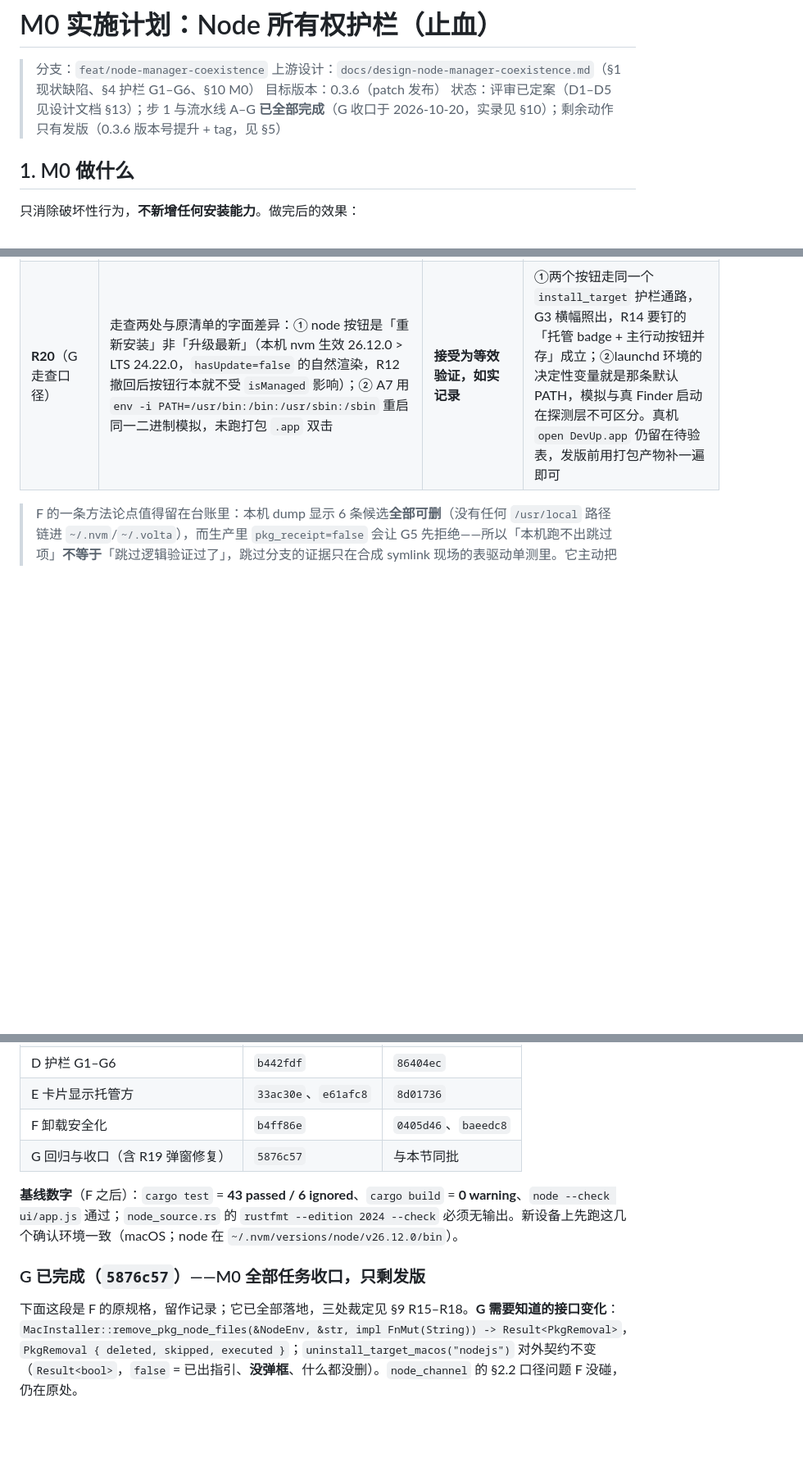
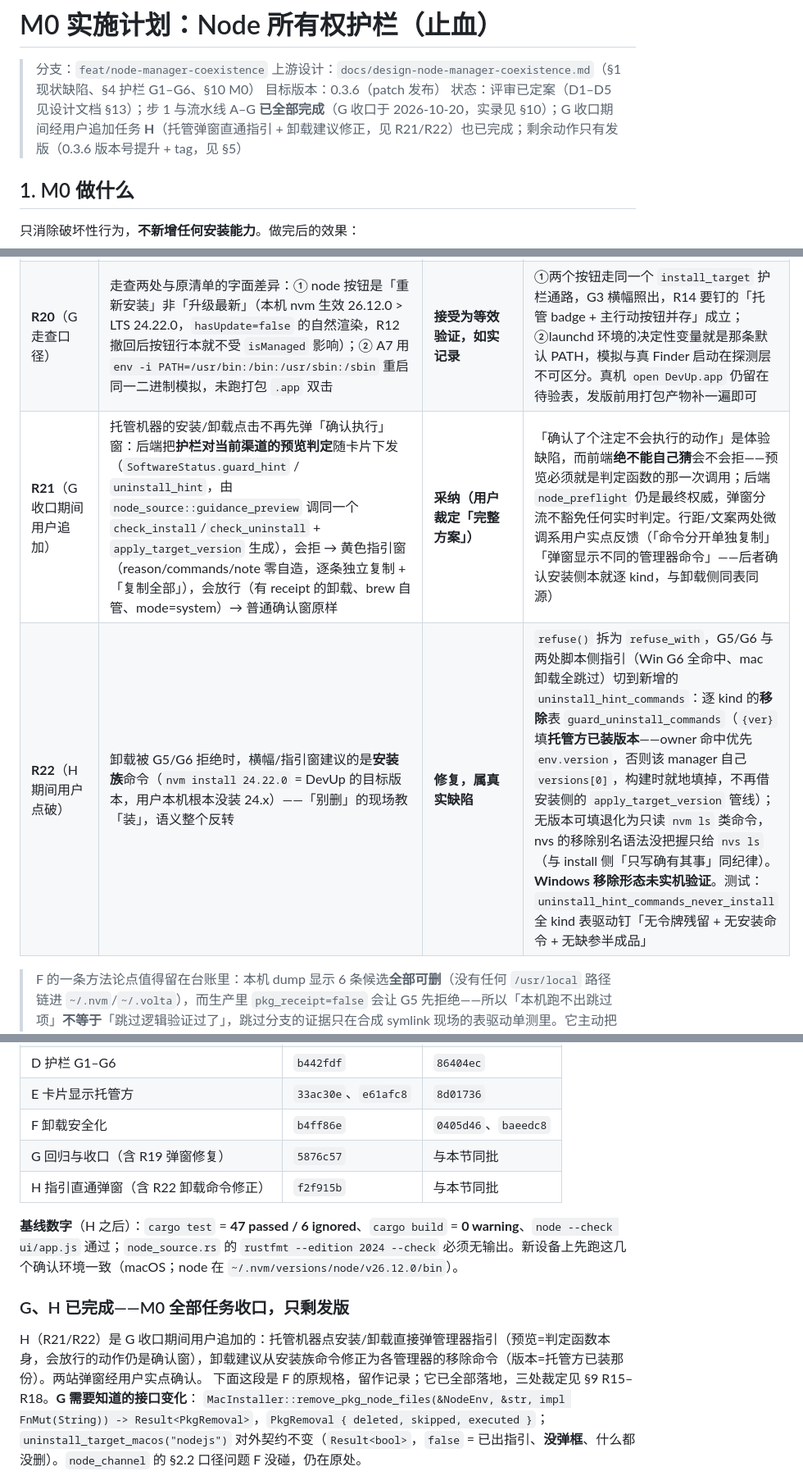
Before and after one commit to fangweilong/devup, a Markdown page: docs/plan-m0-node-guardrails.md, 3 parts joined by grey strips. Shown at 82% size. Rendered like a GitHub page; blank space fills up the shorter version.

Commit message:
docs(plan): 记任务 H 完成、R21/R22 裁定与 README 指引窗口径
§8/§10 补 H 行与提交号（f2f915b），基线刷新为 47 passed / 6 ignored；
§9 台账记 R21（弹窗形态跟随预览判定，预览必须复用判定函数本身）与
R22（卸载建议从安装族反转为逐 kind 移除命令，Windows 形态未验证）。
README「行为变更」补黄色指引窗与逐条复制的用户可见描述。

```diff
--- a/docs/plan-m0-node-guardrails.md
+++ b/docs/plan-m0-node-guardrails.md
@@ -3,7 +3,7 @@
 > 分支：`feat/node-manager-coexistence`
 > 上游设计：`docs/design-node-manager-coexistence.md`（§1 现状缺陷、§4 护栏 G1–G6、§10 M0）
 > 目标版本：0.3.6（patch 发布）
-> 状态：评审已定案（D1–D5 见设计文档 §13）；步 1 与流水线 A–G **已全部完成**（G 收口于 2026-10-20，实录见 §10）；剩余动作只有发版（0.3.6 版本号提升 + tag，见 §5）
+> 状态：评审已定案（D1–D5 见设计文档 §13）；步 1 与流水线 A–G **已全部完成**（G 收口于 2026-10-20，实录见 §10）；G 收口期间经用户追加任务 **H**（托管弹窗直通指引 + 卸载建议修正，见 R21/R22）也已完成；剩余动作只有发版（0.3.6 版本号提升 + tag，见 §5）
 
 ## 1. M0 做什么
 
@@ -390,6 +391,8 @@ DevUp 不会向该目录写入，也不会新增一份并行运行时来抢 PATH
 | **R18**（F-⑥） | 改了 D 的 G6 PowerShell 模板：`-eq` / `StartsWith` → `[StringComparison]::Ordinal` | **采纳，属真实缺陷修复** | PS 默认是 culture-sensitive 比较，撇号/连字符在某些 culture 下按可忽略处理，会把只差标点的无关包判成托管方，全部判中时还会谎报「注册项全部指向管理器目录」。这是「第二套归一化规则」的实例，与 §9 R13 同类。**Windows 未验证**（无环境无 pwsh，纯静态推理），列进 A5/A6 补测 |
 | **R19**（G 走查发现） | `getExecutionPlan` 的确认弹窗命令预览在 mac 上显示 **Windows 模板**（node 重装预览 `msiexec`、node 卸载预览 `powershell Get-Package`、git 预览 `Git-Installer`），与后端实际执行（`brew install node` / `installer -pkg` / CLT）完全不符 | **G 内顺手修复**（用户裁定），`5876c57` | `git diff main...HEAD` 证明是 main 既有缺陷、非 M0 回归；但 G 的「拒绝文案复核」正该覆盖「用户点确认前看到的承诺」这层——预览对破坏性动作做虚假陈述不可留。修法用文件内**已有**的 `isMac` 常量（`ui/app.js:35`）为 nodejs/git 分支 mac 文案，Windows 分支逐字不动；claudecode 卸载注释里 `%USERPROFILE%…claude.exe` 同步按平台给 `~/.local/bin/claude`。超 G「只读+README」原范围，经用户明确同意后并入 |
 | **R20**（G 走查口径） | 走查两处与原清单的字面差异：① node 按钮是「重新安装」非「升级最新」（本机 nvm 生效 26.12.0 > LTS 24.22.0，`hasUpdate=false` 的自然渲染，R12 撤回后按钮行本就不受 `isManaged` 影响）；② A7 用 `env -i PATH=/usr/bin:/bin:/usr/sbin:/sbin` 重启同一二进制模拟，未跑打包 `.app` 双击 | **接受为等效验证，如实记录** | ①两个按钮走同一个 `install_target` 护栏通路，G3 横幅照出，R14 要钉的「托管 badge + 主行动按钮并存」成立；②launchd 环境的决定性变量就是那条默认 PATH，模拟与真 Finder 启动在探测层不可区分。真机 `open DevUp.app` 仍留在待验表，发版前用打包产物补一遍即可 |
+| **R21**（G 收口期间用户追加） | 托管机器的安装/卸载点击不再先弹「确认执行」窗：后端把**护栏对当前渠道的预览判定**随卡片下发（`SoftwareStatus.guard_hint` / `uninstall_hint`，由 `node_source::guidance_preview` 调同一个 `check_install`/`check_uninstall` + `apply_target_version` 生成），会拒 → 黄色指引窗（reason/commands/note 零自造，逐条独立复制 + 「复制全部」），会放行（有 receipt 的卸载、brew 自管、mode=system）→ 普通确认窗原样 | **采纳（用户裁定「完整方案」）** | 「确认了个注定不会执行的动作」是体验缺陷，而前端**绝不能自己猜**会不会拒——预览必须就是判定函数的那一次调用；后端 `node_preflight` 仍是最终权威，弹窗分流不豁免任何实时判定。行距/文案两处微调系用户实点反馈（「命令分开单独复制」「弹窗显示不同的管理器命令」——后者确认安装侧本就逐 kind，与卸载侧同表同源） |
+| **R22**（H 期间用户点破） | 卸载被 G5/G6 拒绝时，横幅/指引窗建议的是**安装族**命令（`nvm install 24.22.0` = DevUp 的目标版本，用户本机根本没装 24.x）——「别删」的现场教「装」，语义整个反转 | **修复，属真实缺陷** | `refuse()` 拆为 `refuse_with`，G5/G6 与两处脚本侧指引（Win G6 全命中、mac 卸载全跳过）切到新增的 `uninstall_hint_commands`：逐 kind 的**移除**表 `guard_uninstall_commands`（`{ver}` 填**托管方已装版本**——owner 命中优先 `env.version`，否则该 manager 自己 `versions[0]`，构建时就地填掉，不再借安装侧的 `apply_target_version` 管线）；无版本可填退化为只读 `nvm ls` 类命令，nvs 的移除别名语法没把握只给 `nvs ls`（与 install 侧「只写确有其事」同纪律）。**Windows 移除形态未实机验证**。测试：`uninstall_hint_commands_never_install` 全 kind 表驱动钉「无令牌残留 + 无安装命令 + 无缺参半成品」 |
 
 > F 的一条方法论点值得留在台账里：本机 dump 显示 6 条候选**全部可删**（没有任何 `/usr/local` 路径链进 `~/.nvm`/`~/.volta`），而生产里 `pkg_receipt=false` 会让 G5 先拒绝——所以「本机跑不出跳过项」**不等于**「跳过逻辑验证过了」，跳过分支的证据只在合成 symlink 现场的表驱动单测里。它主动把这两层分开说了。
 
@@ -408,10 +411,12 @@ DevUp 不会向该目录写入，也不会新增一份并行运行时来抢 PATH
 | E 卡片显示托管方 | `33ac30e`、`e61afc8` | `8d01736` |
 | F 卸载安全化 | `b4ff86e` | `0405d46`、`baeedc8` |
 | G 回归与收口（含 R19 弹窗修复） | `5876c57` | 与本节同批 |
+| H 指引直通弹窗（含 R22 卸载命令修正） | `f2f915b` | 与本节同批 |
 
-**基线数字**（F 之后）：`cargo test` = **43 passed / 6 ignored**、`cargo build` = **0 warning**、`node --check ui/app.js` 通过；`node_source.rs` 的 `rustfmt --edition 2024 --check` 必须无输出。新设备上先跑这几个确认环境一致（macOS；node 在 `~/.nvm/versions/node/v26.12.0/bin`）。
+**基线数字**（H 之后）：`cargo test` = **47 passed / 6 ignored**、`cargo build` = **0 warning**、`node --check ui/app.js` 通过；`node_source.rs` 的 `rustfmt --edition 2024 --check` 必须无输出。新设备上先跑这几个确认环境一致（macOS；node 在 `~/.nvm/versions/node/v26.12.0/bin`）。
 
-### G 已完成（`5876c57`）——M0 全部任务收口，只剩发版
+### G、H 已完成——M0 全部任务收口，只剩发版
+H（R21/R22）是 G 收口期间用户追加的：托管机器点安装/卸载直接弹管理器指引（预览=判定函数本身，会放行的动作仍是确认窗），卸载建议从安装族命令修正为各管理器的移除命令（版本=托管方已装那份）。两站弹窗经用户实点确认。
 下面这段是 F 的原规格，留作记录；它已全部落地，三处裁定见 §9 R15–R18。**G 需要知道的接口变化**：
 `MacInstaller::remove_pkg_node_files(&NodeEnv, &str, impl FnMut(String)) -> Result<PkgRemoval>`，`PkgRemoval { deleted, skipped, executed }`；`uninstall_target_macos("nodejs")` 对外契约不变（`Result<bool>`，`false` = 已出指引、**没弹框**、什么都没删）。`node_channel` 的 §2.2 口径问题 F 没碰，仍在原处。
 
```
Also changed, not shown: other parts of docs/plan-m0-node-guardrails.md (+2 -0 lines), README.md (+1 -0 lines).
